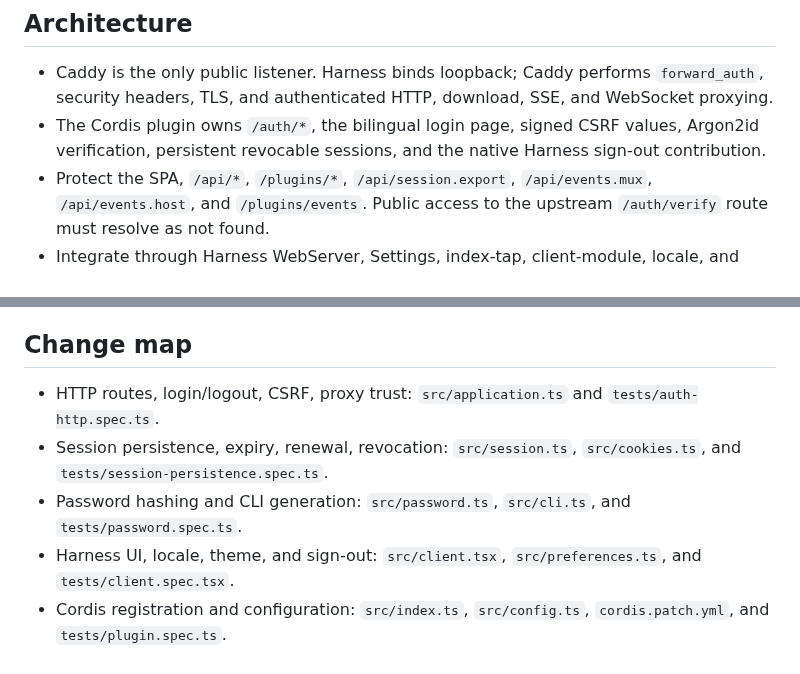
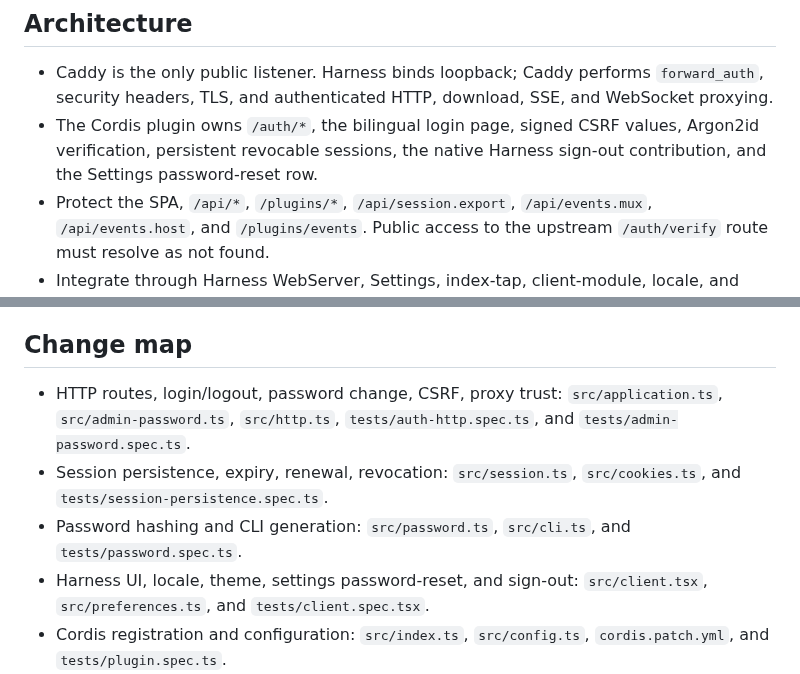
Before and after one commit to hxy91819/dsh-auth, a Markdown page: AGENTS.md, 2 parts joined by grey strips. Drawn GitHub-style.

```diff
--- a/AGENTS.md
+++ b/AGENTS.md
@@ -11,7 +11,7 @@
 ## Architecture
 
 - Caddy is the only public listener. Harness binds loopback; Caddy performs `forward_auth`, security headers, TLS, and authenticated HTTP, download, SSE, and WebSocket proxying.
-- The Cordis plugin owns `/auth/*`, the bilingual login page, signed CSRF values, Argon2id verification, persistent revocable sessions, and the native Harness sign-out contribution.
+- The Cordis plugin owns `/auth/*`, the bilingual login page, signed CSRF values, Argon2id verification, persistent revocable sessions, the native Harness sign-out contribution, and the Settings password-reset row.
 - Protect the SPA, `/api/*`, `/plugins/*`, `/api/session.export`, `/api/events.mux`, `/api/events.host`, and `/plugins/events`. Public access to the upstream `/auth/verify` route must resolve as not found.
 - Integrate through Harness WebServer, Settings, index-tap, client-module, locale, and sidebar-slot extension points. Extend those seams instead of forking Harness, rewriting its assets, probing the DOM, or using Nginx `sub_filter`.
 - `cordis.patch.yml` is the normal bundle layer. `cordis.overlay.yml` is only for deployments that resolve the package outside `dsh.profile.bundles`; one deployment uses one of them.
@@ -30,10 +30,10 @@
 
 ## Change map
 
-- HTTP routes, login/logout, CSRF, proxy trust: `src/application.ts` and `tests/auth-http.spec.ts`.
+- HTTP routes, login/logout, password change, CSRF, proxy trust: `src/application.ts`, `src/admin-password.ts`, `src/http.ts`, `tests/auth-http.spec.ts`, and `tests/admin-password.spec.ts`.
 - Session persistence, expiry, renewal, revocation: `src/session.ts`, `src/cookies.ts`, and `tests/session-persistence.spec.ts`.
 - Password hashing and CLI generation: `src/password.ts`, `src/cli.ts`, and `tests/password.spec.ts`.
-- Harness UI, locale, theme, and sign-out: `src/client.tsx`, `src/preferences.ts`, and `tests/client.spec.tsx`.
+- Harness UI, locale, theme, settings password-reset, and sign-out: `src/client.tsx`, `src/preferences.ts`, and `tests/client.spec.tsx`.
 - Cordis registration and configuration: `src/index.ts`, `src/config.ts`, `cordis.patch.yml`, and `tests/plugin.spec.ts`.
 - Edge routing and WebSocket/download behavior: `deploy/caddy/dsh-auth.Caddyfile.template` and `scripts/check-caddy.mjs`.
 - Installer discovery, typed plans, execution, recovery, doctor, and uninstall: `src/installer/`, `src/cli.ts`, and `tests/installer-*.spec.ts`.
```
Also changed, not shown: README.md (+8 -2 lines), SECURITY.md (+2 -2 lines), docs/images/reset-password.png (added), docs/images/settings-reset-password.png (added), 13 other files.
